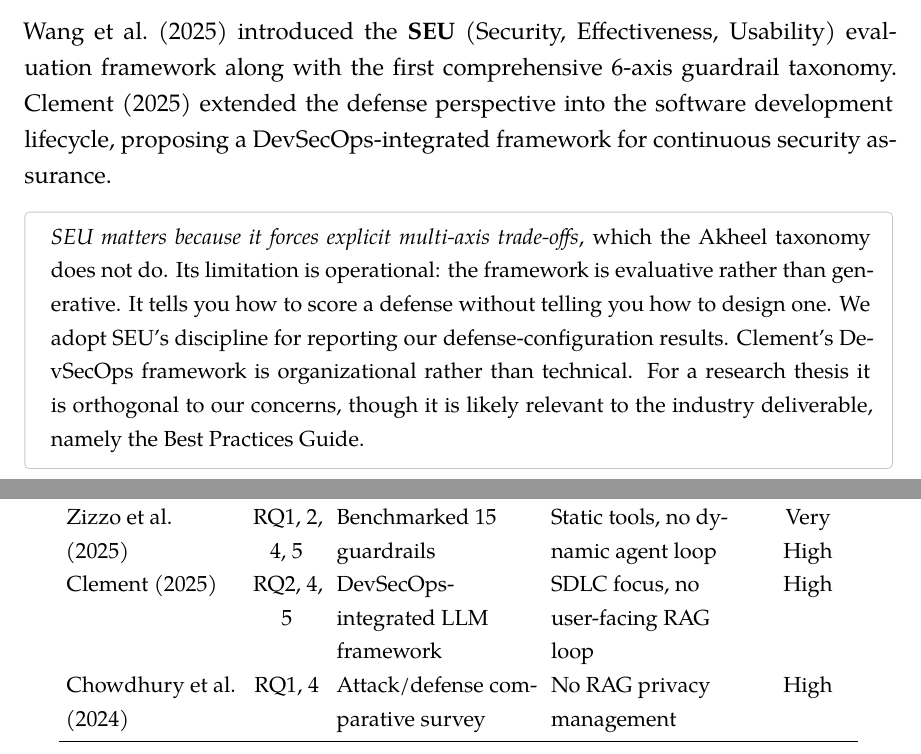
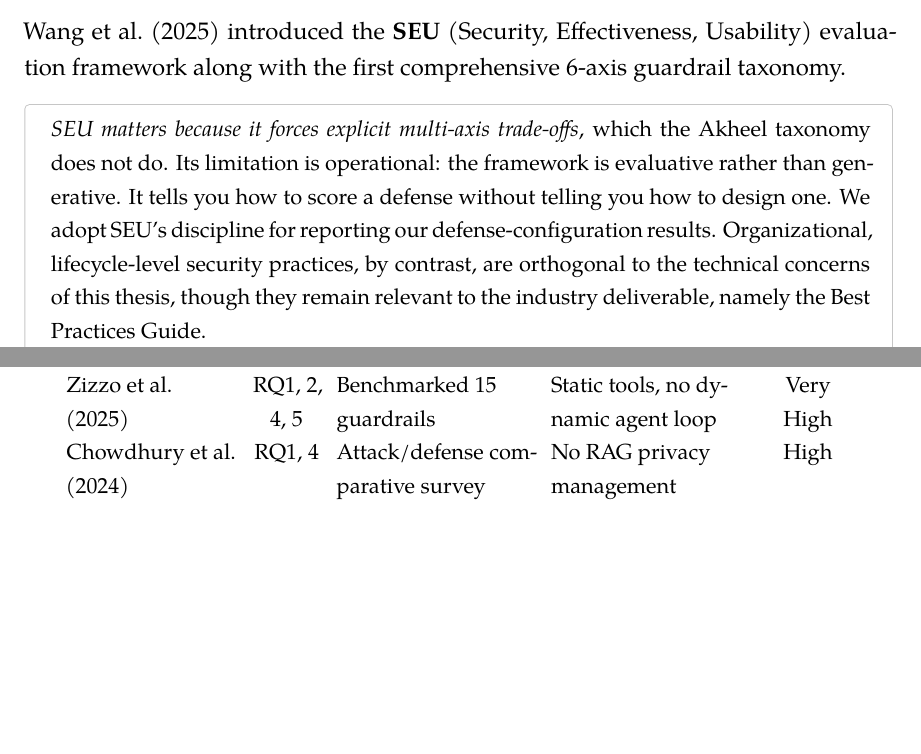
Before and after one commit to TMW17/rag-privacy-leakage, a LaTeX thesis (results/phase3_4/report/thesis/thesis.tex, which reads results/phase3_4/report/thesis/ch2_state_of_the_art.tex): two parts of pages 37 and 48 of 168 before the commit and two parts of pages 37 and 48 of 167 after it, joined at a grey line, cut so that both start at the same text, the shorter picture padded with empty space. Compiled offline with XeLaTeX; a missing font is replaced by an installed copy or a similar font.

Commit message:
Phase 5: remove fabricated Clement reference (bib now 53 verified)
Third and last of the unverifiable references. Its proposed replacement
(Xu, 2505.12567) already exists and fills a different attack-survey slot,
so it could not become Xu without double-listing. Per the best-choice
decision, removed it: the paper is fabricated and ch2 itself called it
"orthogonal to our concerns."

- ch2: deleted the Clement sentence (defense-pillar para) and the
  gap-matrix row; reworded the scoping sentence to keep the valid point
  (organizational/lifecycle controls are orthogonal to the thesis but
  relevant to the Best Practices Guide) without the fake citation.
- references.bib: deleted clement2025devsecops; updated status comment.

Bibliography is now 53 entries, every one a real, locatable publication.
Clean -gg build: 167 pp, 53 bibitems, 0 undefined refs, 0 errors,
5 unchanged overfull boxes. "fifty primary sources" claims still hold.

```diff
--- a/results/phase3_4/report/thesis/ch2_state_of_the_art.tex
+++ b/results/phase3_4/report/thesis/ch2_state_of_the_art.tex
@@ -296,10 +296,10 @@ Zizzo et al.\ (2025) carried out what is probably the most rigorous empirical te
 \textit{Zizzo et al.\ is the methodological gold standard for the defense pillar}, and the paper should be read as a corrective to the tool-release culture. Its principal limit is scope. The datasets used are general-purpose jailbreak sets, not privacy-specific ground truth. The thesis extends Zizzo et al.'s discipline to the privacy case and introduces the continuous severity metric $S$ so that defenses can be compared not just on binary success but on how badly a leak fails when it fails.
 \end{critbox}
 
-Wang et al.\ (2025) introduced the \textbf{SEU} (Security, Effectiveness, Usability) evaluation framework along with the first comprehensive 6-axis guardrail taxonomy. Clement (2025) extended the defense perspective into the software development lifecycle, proposing a DevSecOps-integrated framework for continuous security assurance.
+Wang et al.\ (2025) introduced the \textbf{SEU} (Security, Effectiveness, Usability) evaluation framework along with the first comprehensive 6-axis guardrail taxonomy.
 
 \begin{critbox}
-\textit{SEU matters because it forces explicit multi-axis trade-offs}, which the Akheel taxonomy does not do. Its limitation is operational: the framework is evaluative rather than generative. It tells you how to score a defense without telling you how to design one. We adopt SEU's discipline for reporting our defense-configuration results. Clement's DevSecOps framework is organizational rather than technical. For a research thesis it is orthogonal to our concerns, though it is likely relevant to the industry deliverable, namely the Best Practices Guide.
+\textit{SEU matters because it forces explicit multi-axis trade-offs}, which the Akheel taxonomy does not do. Its limitation is operational: the framework is evaluative rather than generative. It tells you how to score a defense without telling you how to design one. We adopt SEU's discipline for reporting our defense-configuration results. Organizational, lifecycle-level security practices, by contrast, are orthogonal to the technical concerns of this thesis, though they remain relevant to the industry deliverable, namely the Best Practices Guide.
 \end{critbox}
 
 \subsection{Instruction Detection and Reactive Defenses}
@@ -555,7 +555,6 @@ Dong et al.\ (2024) & RQ2, 4 & Safeguarding taxonomy & General LLM safety, no RA
 Akheel (2025) & RQ2, 4, 5 & Multi-layer guardrail taxonomy & No autonomous GDPR Arbitrator & High \\
 
 Zizzo et al.\ (2025) & RQ1, 2, 4, 5 & Benchmarked 15 guardrails & Static tools, no dynamic agent loop & Very High \\
-Clement (2025) & RQ2, 4, 5 & DevSecOps-integrated LLM framework & SDLC focus, no user-facing RAG loop & High \\
 
 Chowdhury et al.\ (2024) & RQ1, 4 & Attack/defense comparative survey & No RAG privacy management & High \\
 Cui et al.\ (2024) & RQ1, 2, 4 & 4-module risk taxonomy & No Attacker-Defender-Arbitrator loop & Critical \\
```
Also changed, not shown: results/phase3_4/report/thesis/references.bib (+6 -13 lines), results/phase3_4/report/thesis/thesis.pdf.
